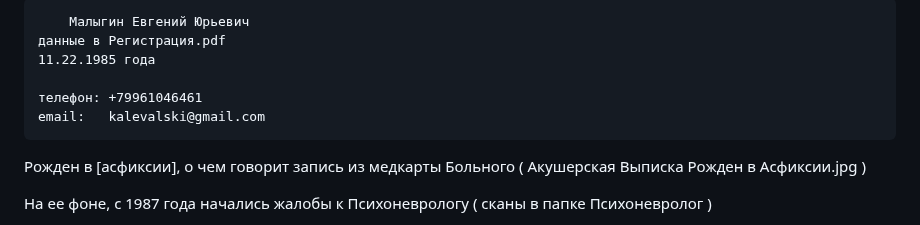
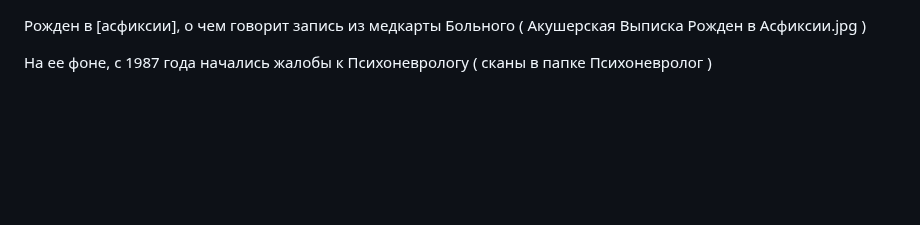
Before and after one commit to kalevalski/ugolovnoe-delo-modafinil, a Markdown page: Диагностика Расстройств/ReadMe.md, the part around the change. Rendered like a GitHub page; blank space fills up the shorter version.

```diff
--- a/Диагностика Расстройств/ReadMe.md
+++ b/Диагностика Расстройств/ReadMe.md
@@ -1,11 +1,3 @@
-
-        Малыгин Евгений Юрьевич
-	данные в Регистрация.pdf
-	11.22.1985 года
-
-	телефон: +79961046461
-	email:   kalevalski@gmail.com
-
 
 Рожден в [асфиксии], о чем говорит запись из медкарты Больного
     ( Акушерская Выписка Рожден в Асфиксии.jpg )
```
